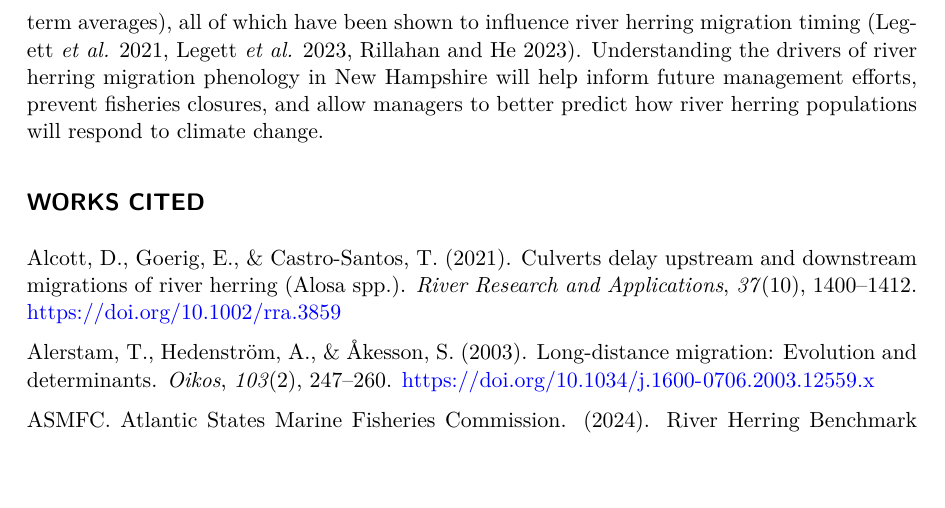
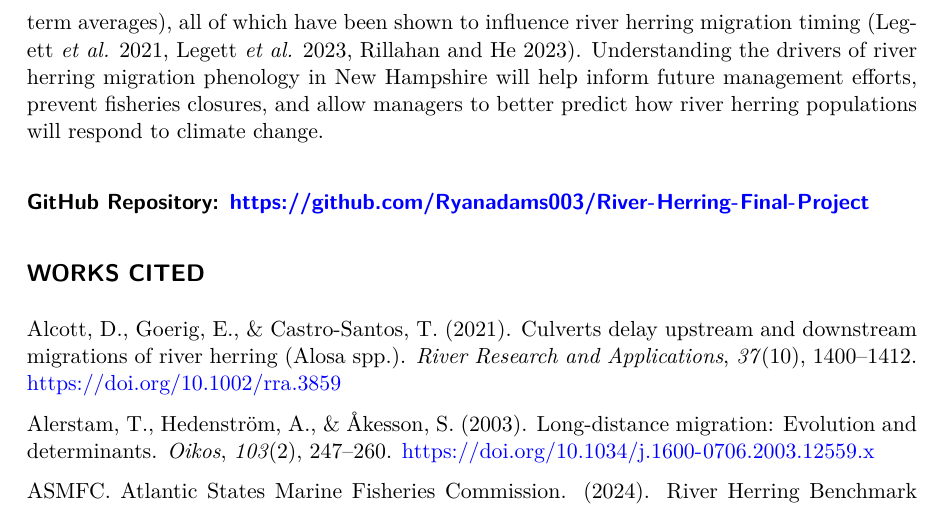
Before and after one commit to Ryanadams003/River-Herring-Final-Project, a Quarto document (Adams_Final_Project.qmd): part of page 20 of 23, cut so that both start at the same text, the shorter picture padded with empty space. The pictures show the output file Adams_Final_Project.pdf that the author committed with the source.

Commit message:
Final Edits

```diff
--- a/Adams_Final_Project.qmd
+++ b/Adams_Final_Project.qmd
@@ -748,6 +748,8 @@ Several biases are evident in the fishway monitoring dataset and subsequent anal
 
 This study mainly investigated the effects of temperature and location on river herring migration timing, but future studies should consider other factors and variables shown to influence migration timing. Notably, this study did not differentiate between river herring species (alewife and blueback herring). River herring species exhibit partial temporal overlap in migration timing, but are likely affected by temperature differently in New Hampshire, as alewives begin migrating earlier than blueback herring elsewhere (Saunders *et al.* 2006). Additional sampling efforts should be conducted to determine the proportion of river herring species in each river, which would allow for species to be included as a covariate in future models for systems where both species are found. Other variables to consider include tidal cycle, flow rates, diel period, and temperature anomalies (temperatures either well above or below long term averages), all of which have been shown to influence river herring migration timing (Legett *et al.* 2021, Legett *et al.* 2023, Rillahan and He 2023). Understanding the drivers of river herring migration phenology in New Hampshire will help inform future management efforts, prevent fisheries closures, and allow managers to better predict how river herring populations will respond to climate change.
 
+#### GitHub Repository: <https://github.com/Ryanadams003/River-Herring-Final-Project>
+
 ## WORKS CITED
 
 Alcott, D., Goerig, E., & Castro-Santos, T. (2021). Culverts delay upstream and downstream migrations of river herring (Alosa spp.). *River Research and Applications*, *37*(10), 1400–1412. <https://doi.org/10.1002/rra.3859>
```
Also changed, not shown: Adams_Final_Project.pdf.
